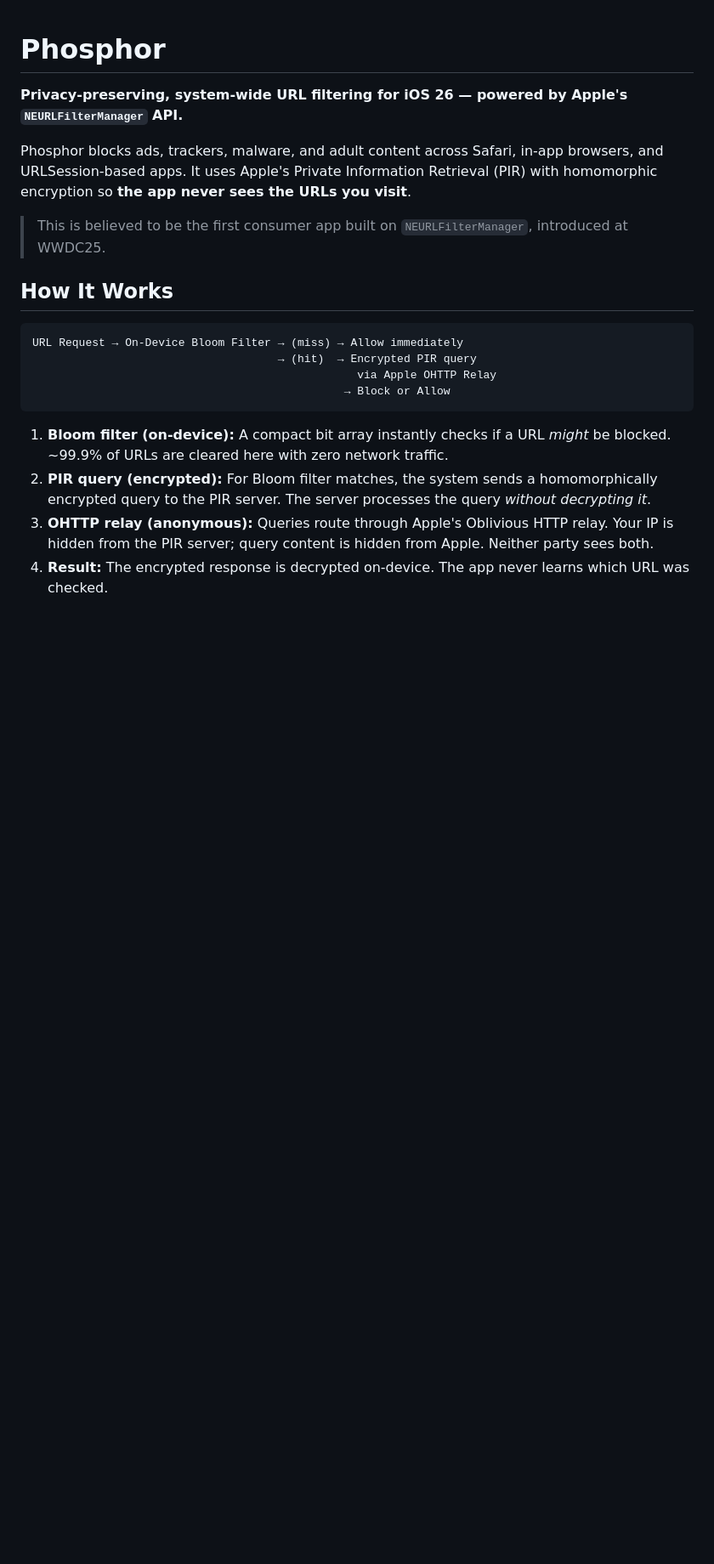
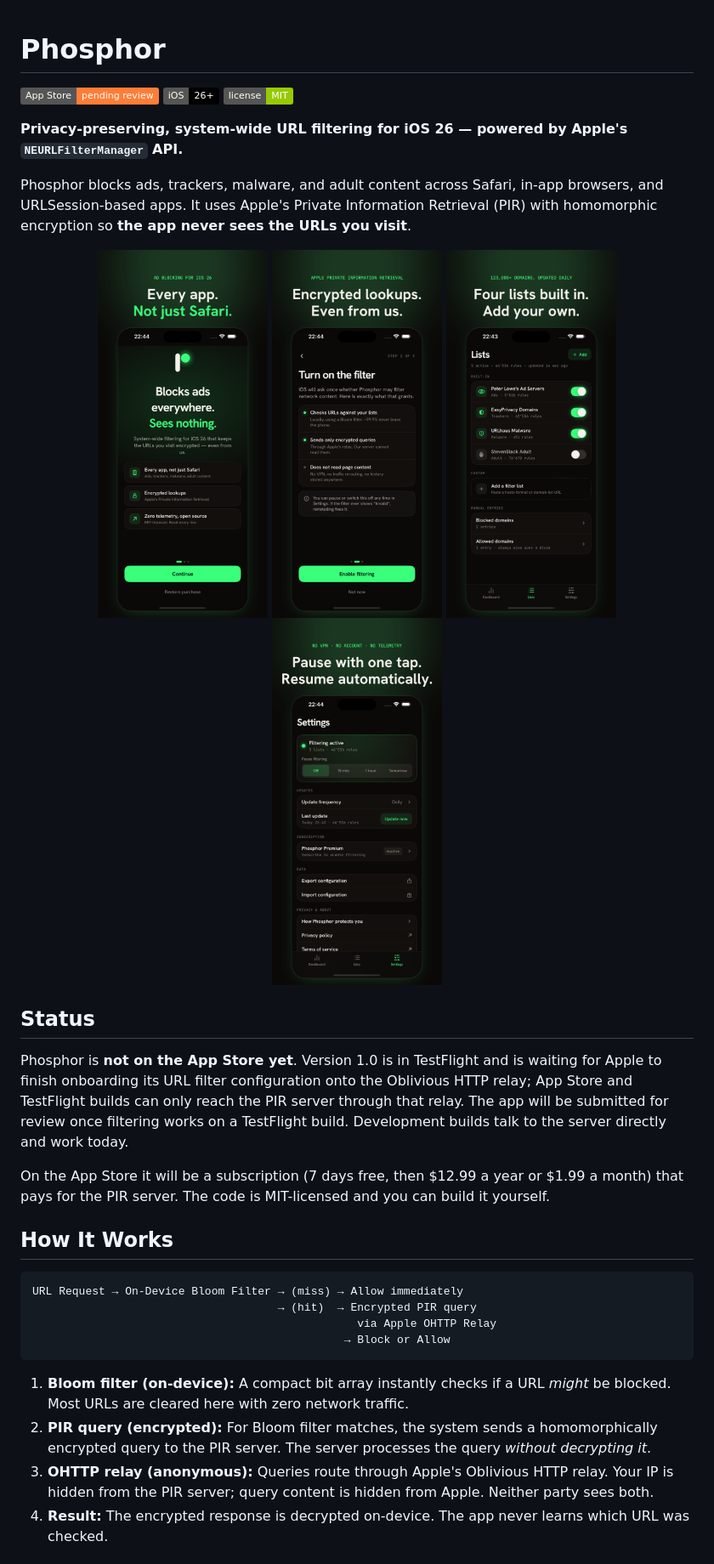
Before and after one commit to victorantos/Phosphor, a Markdown page: README.md, the part around one of its changes. Shown at 85% size. GitHub-like rendering; pictures changed too: screenshots/readme/01-welcome.png (added), screenshots/readme/02-setup.png (added), screenshots/readme/03-lists.png (added); badges without logos; blank space fills up the shorter version.

Commit message:
docs: README screenshots and App Store status
Adds the current app screenshots, badges, and a Status section: not on
the App Store yet, in TestFlight, waiting for Apple's OHTTP relay
onboarding before review. Drops the "first consumer app" line and the
99.9% figure, and updates the list count to 5 lists and 159K+ domains.

Co-Authored-By: Claude Opus 5.5 <noreply@anthropic.com>

````diff
--- a/README.md
+++ b/README.md
@@ -1,10 +1,28 @@
 # Phosphor
+
+![App Store: pending review](https://img.shields.io/badge/App%20Store-pending%20review-orange?logo=apple) ![iOS 26+](https://img.shields.io/badge/iOS-26%2B-black) ![License: MIT](https://img.shields.io/badge/license-MIT-green)
 
 **Privacy-preserving, system-wide URL filtering for iOS 26 — powered by Apple's `NEURLFilterManager` API.**
 
 Phosphor blocks ads, trackers, malware, and adult content across Safari, in-app browsers, and URLSession-based apps. It uses Apple's Private Information Retrieval (PIR) with homomorphic encryption so **the app never sees the URLs you visit**.
 
-> This is believed to be the first consumer app built on `NEURLFilterManager`, introduced at WWDC25.
+<p align="center">
+  <img src="screenshots/readme/01-welcome.png" width="200" alt="Welcome screen: blocks ads everywhere, sees nothing">
+  <img src="screenshots/readme/02-setup.png" width="200" alt="Setup: what turning on the filter grants">
+  <img src="screenshots/readme/03-lists.png" width="200" alt="Lists: built-in filter lists and custom lists">
+  <img src="screenshots/readme/04-settings.png" width="200" alt="Settings: pause filtering with one tap">
+</p>
+
+## Status
+
+Phosphor is **not on the App Store yet**. Version 1.0 is in TestFlight and is waiting
+for Apple to finish onboarding its URL filter configuration onto the Oblivious HTTP
+relay; App Store and TestFlight builds can only reach the PIR server through that
+relay. The app will be submitted for review once filtering works on a TestFlight build.
+Development builds talk to the server directly and work today.
+
+On the App Store it will be a subscription (7 days free, then $12.99 a year or $1.99 a
+month) that pays for the PIR server. The code is MIT-licensed and you can build it yourself.
 
 ## How It Works
 
@@ -15,7 +33,7 @@ URL Request → On-Device Bloom Filter → (miss) → Allow immediately
                                                → Block or Allow
 ```
 
-1. **Bloom filter (on-device):** A compact bit array instantly checks if a URL *might* be blocked. ~99.9% of URLs are cleared here with zero network traffic.
+1. **Bloom filter (on-device):** A compact bit array instantly checks if a URL *might* be blocked. Most URLs are cleared here with zero network traffic.
 2. **PIR query (encrypted):** For Bloom filter matches, the system sends a homomorphically encrypted query to the PIR server. The server processes the query *without decrypting it*.
 3. **OHTTP relay (anonymous):** Queries route through Apple's Oblivious HTTP relay. Your IP is hidden from the PIR server; query content is hidden from Apple. Neither party sees both.
 4. **Result:** The encrypted response is decrypted on-device. The app never learns which URL was checked.
````
Also changed, not shown: other parts of README.md (+1 -1 lines).
